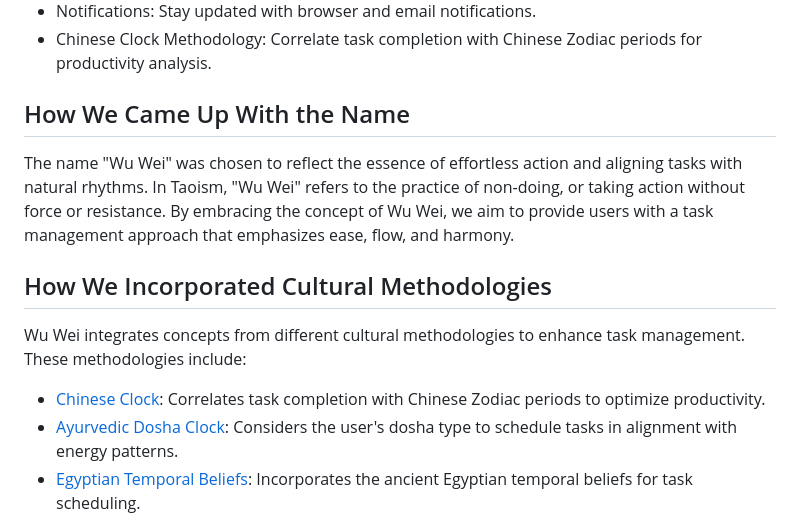
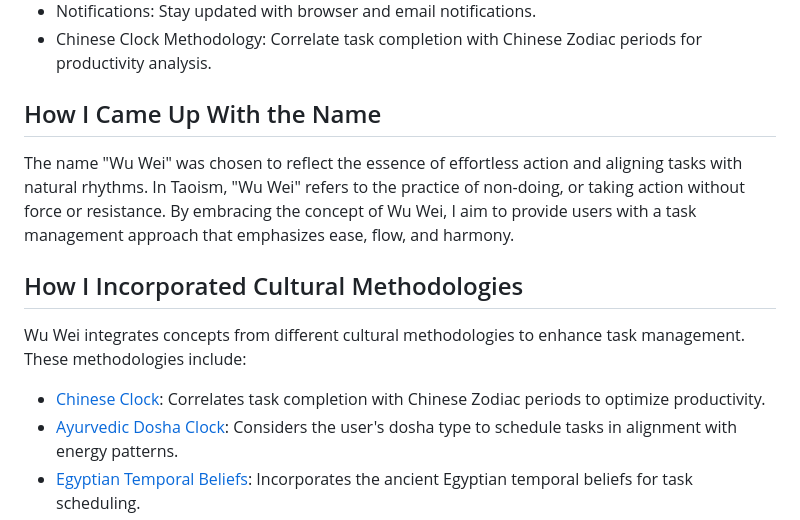
Before and after one commit to alexseif/wuwei, a Markdown page: README.md, the part around the change printed below. Rendered like a GitHub page.

```diff
--- a/README.md
+++ b/README.md
@@ -24,13 +24,13 @@ Wu Wei offers the following key features:
 - Notifications: Stay updated with browser and email notifications.
 - Chinese Clock Methodology: Correlate task completion with Chinese Zodiac periods for productivity analysis.
 
-## How We Came Up With the Name
+## How I Came Up With the Name
 
 The name "Wu Wei" was chosen to reflect the essence of effortless action and aligning tasks with natural rhythms. In
 Taoism, "Wu Wei" refers to the practice of non-doing, or taking action without force or resistance. By embracing the
-concept of Wu Wei, we aim to provide users with a task management approach that emphasizes ease, flow, and harmony.
+concept of Wu Wei, I aim to provide users with a task management approach that emphasizes ease, flow, and harmony.
 
-## How We Incorporated Cultural Methodologies
+## How I Incorporated Cultural Methodologies
 
 Wu Wei integrates concepts from different cultural methodologies to enhance task management. These methodologies
 include:
```
Also changed, not shown: other parts of README.md (+1 -1 lines).
